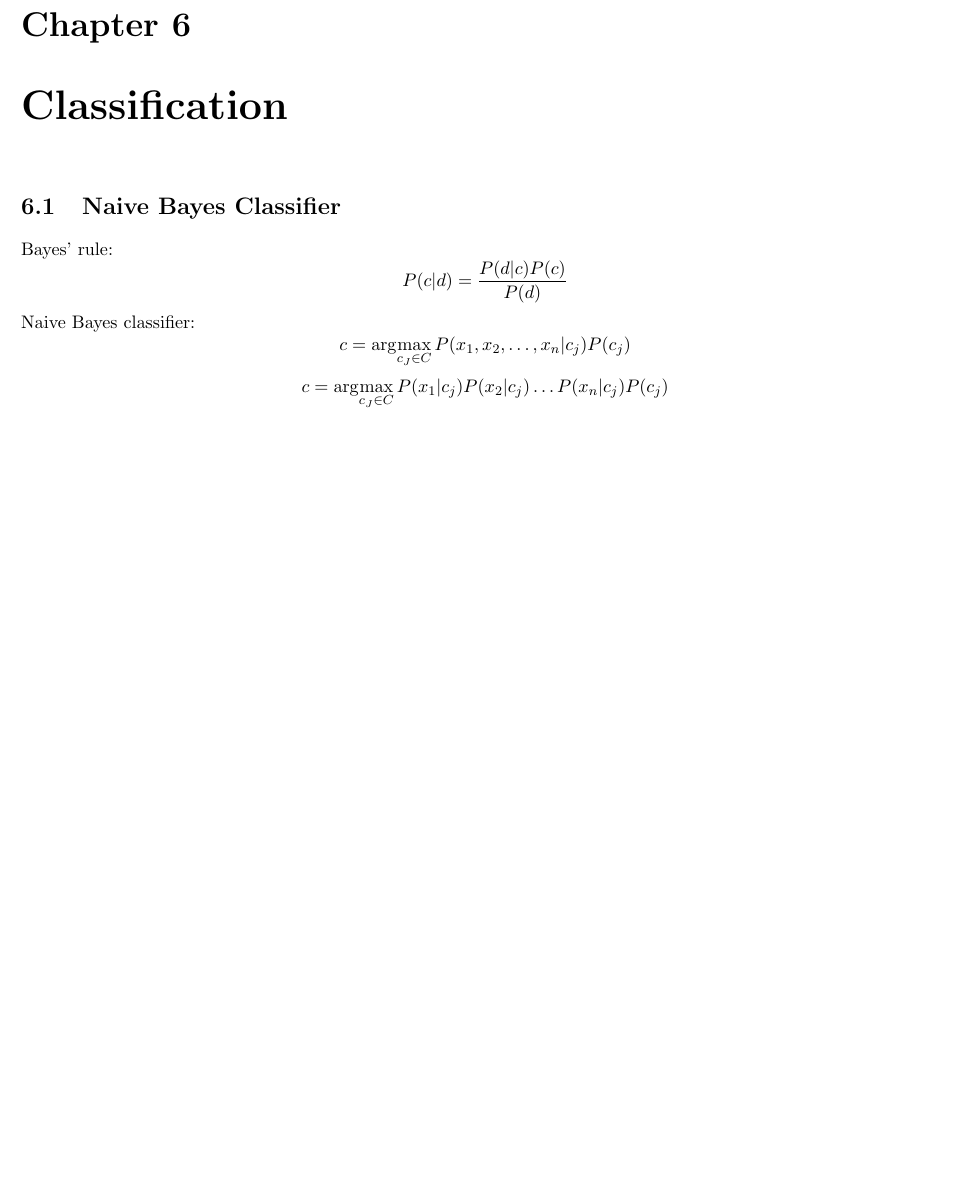
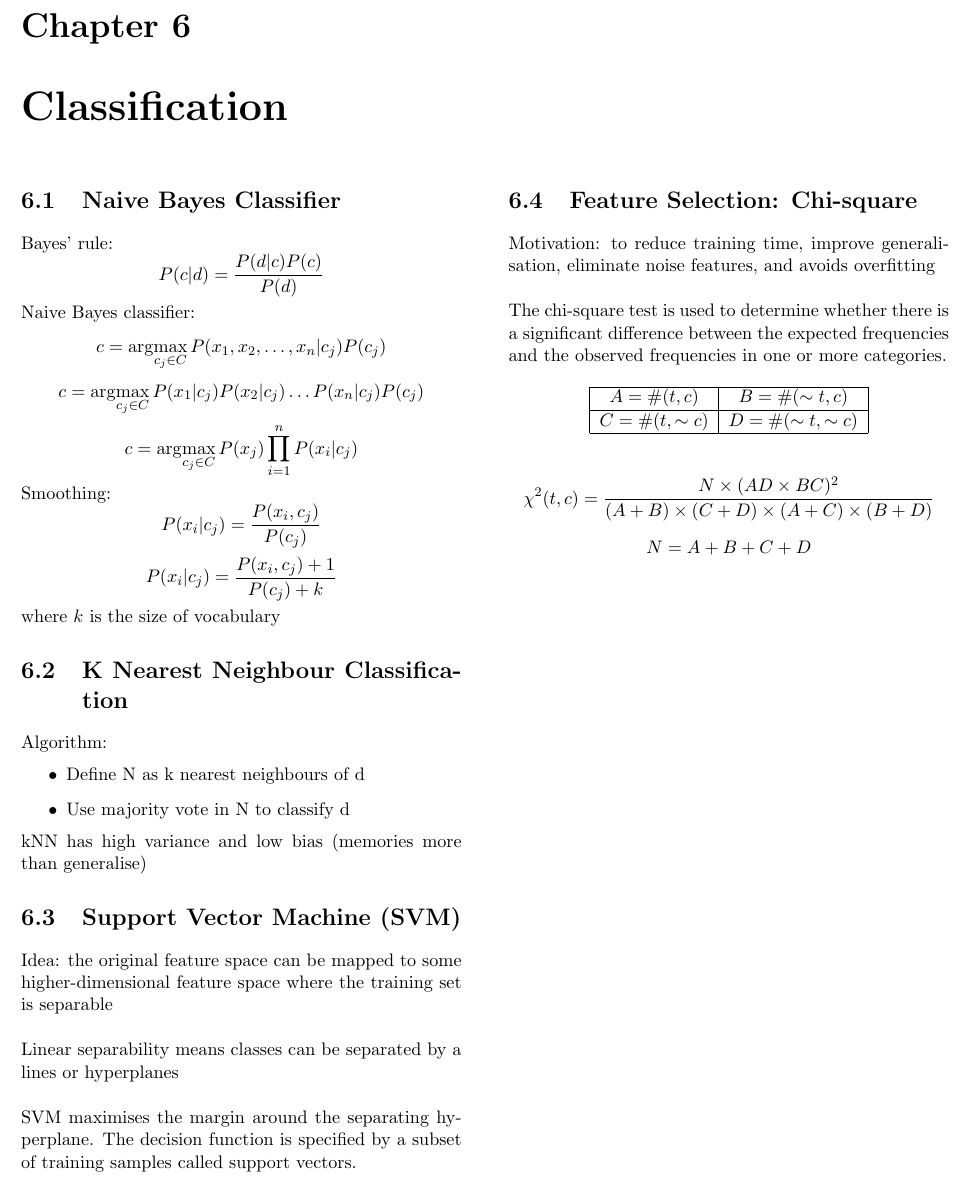
Before and after one commit to Andyccs/CZ4034-information-retrieval-summary, a LaTeX document (main.tex, which reads classification.tex): part of page 11 of 11, cut so that both start at the same text, the shorter picture padded with empty space. Compiled offline with pdfLaTeX.

Commit message:
classification done

```diff
--- a/classification.tex
+++ b/classification.tex
@@ -1,4 +1,5 @@
 \chapter{Classification}
+\begin{multicols*}{2}
 
 \section{Naive Bayes Classifier}
 
@@ -6,5 +7,47 @@
 $$P(c|d) = \frac{P(d|c) P(c)}{P(d)}$$
 
 \noindent Naive Bayes classifier:
-$$c=\arg\!\max_{c_J \in C} P(x_1, x_2, \ldots,x_n|c_j)P(c_j)$$
-$$c=\arg\!\max_{c_J \in C} P(x_1|c_j)P(x_2|c_j)\ldots P(x_n|c_j)P(c_j)$$
+$$c=\arg\!\max_{c_j \in C} P(x_1, x_2, \ldots,x_n|c_j)P(c_j)$$
+$$c=\arg\!\max_{c_j \in C} P(x_1|c_j)P(x_2|c_j)\ldots P(x_n|c_j)P(c_j)$$
+$$c=\arg\!\max_{c_j \in C} P(x_j) \prod_{i=1}^n P(x_i|c_j)$$
+
+\noindent Smoothing:
+$$P(x_i|c_j) = \frac{P(x_i,c_j)}{P(c_j)}$$
+$$P(x_i|c_j) = \frac{P(x_i,c_j)+1}{P(c_j)+k}$$
+
+\noindent where $k$ is the size of vocabulary
+
+\section{K Nearest Neighbour Classification}
+\noindent Algorithm:
+\begin{itemize}
+    \item Define N as k nearest neighbours of d
+    \item Use majority vote in N to classify d
+\end{itemize}
+\noindent kNN has high variance and low bias (memories more than generalise)
+
+\section{Support Vector Machine (SVM)}
+\noindent Idea: the original feature space can be mapped to some higher-dimensional feature space where the training set is separable\\
+
+\noindent Linear separability means classes can be separated by a lines or hyperplanes\\
+
+\noindent SVM maximises  the margin around the separating hyperplane. The decision function is specified by a subset of training samples called support vectors.
+
+\section{Feature Selection: Chi-square}
+\noindent Motivation: to reduce training time, improve generalisation, eliminate noise features, and avoids overfitting\\
+
+\noindent The chi-square test is used to determine whether there is a significant difference between the expected frequencies and the observed frequencies in one or more categories.
+
+\begin{center}
+\begin{tabular}{ |c|c| }
+    \hline
+    $A = \#(t,c)$ & $B = \#(\sim t,c)$ \\
+    \hline
+    $C = \#(t,\sim c)$ & $D = \#(\sim t,\sim c)$ \\
+    \hline
+\end{tabular}
+\end{center}
+
+$$\chi^2(t,c) = \frac{N\times (AD \times BC)^2}{(A+B) \times (C+D) \times (A+C) \times (B+D)}$$
+$$N=A+B+C+D$$
+
+\end{multicols*}
```
